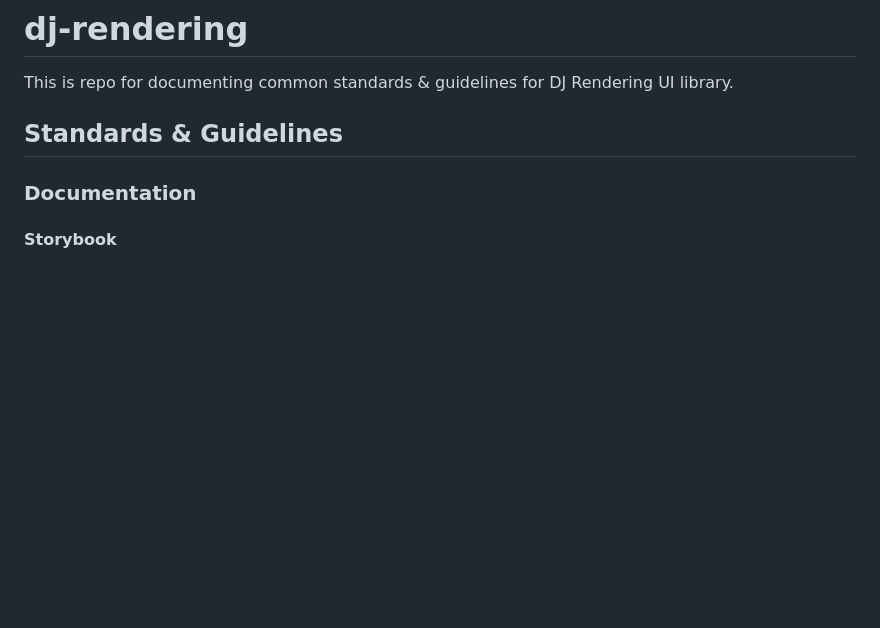
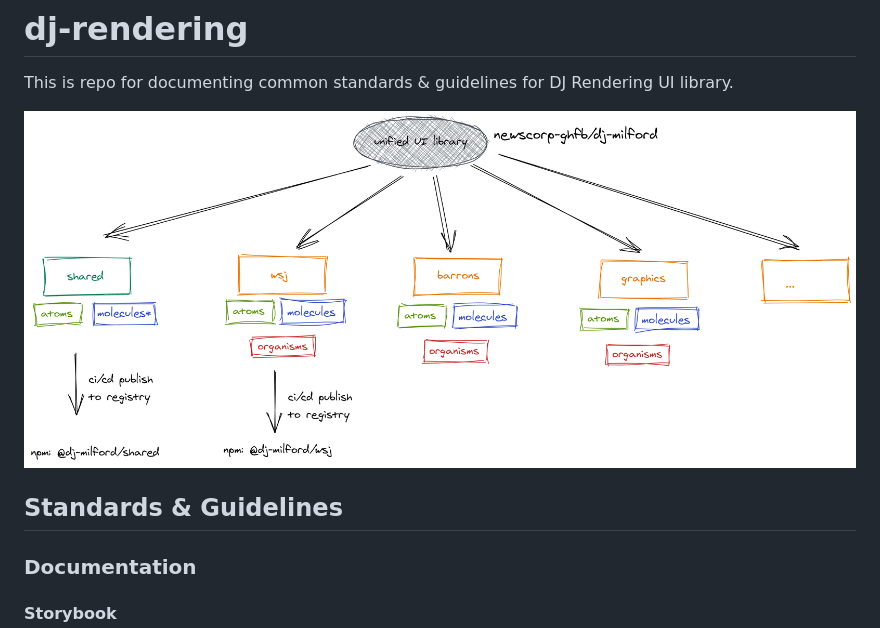
Before and after one commit to noslouch/workflow-debug, a Markdown page: README.md, the part around the change. GitHub-like rendering; pictures changed too: docs/images/shared-ui-library.png (added); blank space fills up the shorter version.

Commit message:
docs: add shared ui library diagram

```diff
--- a/README.md
+++ b/README.md
@@ -1,6 +1,8 @@
 # dj-rendering
 
 This is repo for documenting common standards & guidelines for DJ Rendering UI library.
+
+![shared ui library](docs/images/shared-ui-library.png)
 
 ## Standards & Guidelines
 
```
